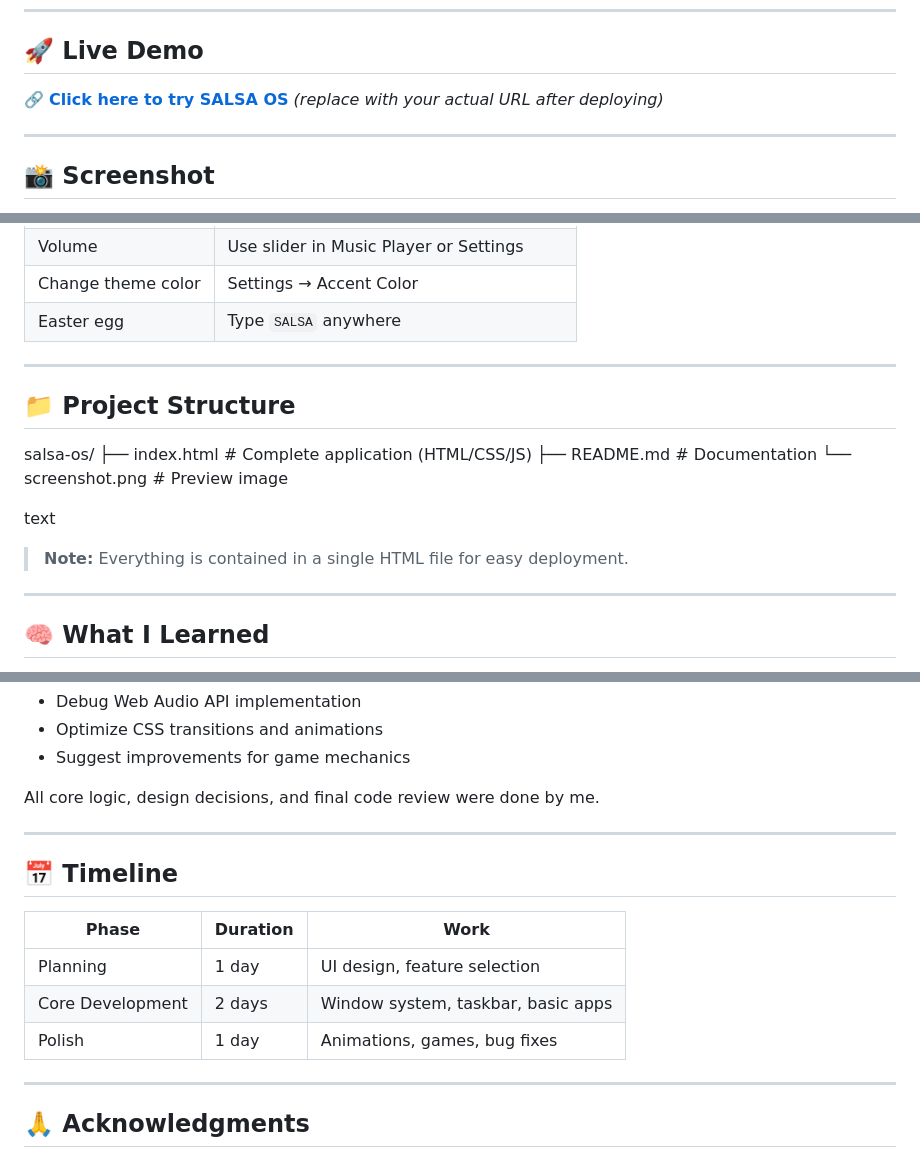
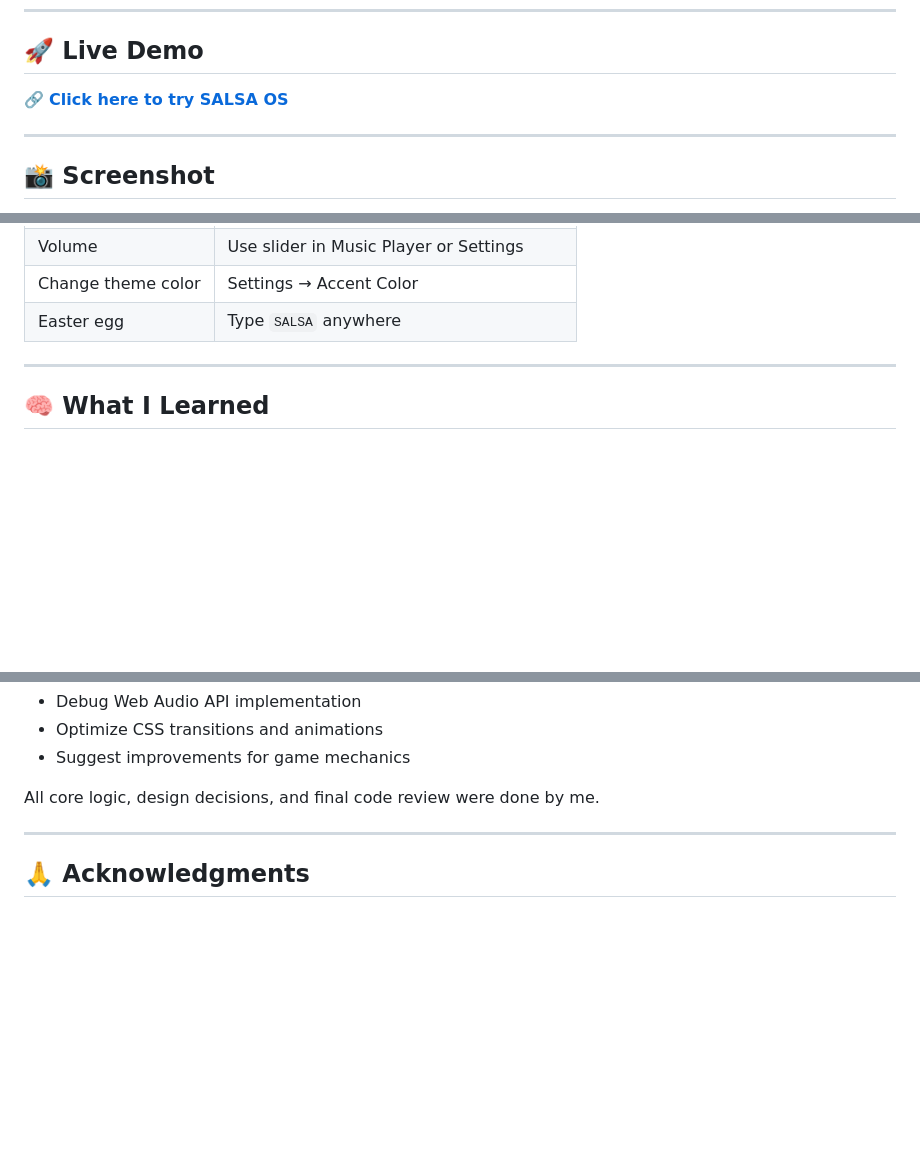
Before and after one commit to fawwaznasuha12-afk/salsaOS, a Markdown page: README.md, 3 parts joined by grey strips. Drawn GitHub-style; blank space fills up the shorter version.

Commit message:
Revise README with updated demo link and cleanup
Updated live demo link and removed project structure section.

```diff
--- a/README.md
+++ b/README.md
@@ -85,7 +85,7 @@ The name combines **"SALSA"** (dance rhythm) with **"OS"** (operating system), c
 
 ## 🚀 Live Demo
 
-🔗 **[Click here to try SALSA OS]([https://fawwaznasuha12-afk.github.io/salsaOS/])** *(replace with your actual URL after deploying)*
+🔗 **[Click here to try SALSA OS](https://fawwaznasuha12-afk.github.io/salsaOS/)**
 
 ---
 
@@ -112,18 +112,6 @@ The name combines **"SALSA"** (dance rhythm) with **"OS"** (operating system), c
 
 ---
 
-## 📁 Project Structure
-salsa-os/
-├── index.html # Complete application (HTML/CSS/JS)
-├── README.md # Documentation
-└── screenshot.png # Preview image
-
-text
-
-> **Note:** Everything is contained in a single HTML file for easy deployment.
-
----
-
 ## 🧠 What I Learned
 
 - Building a **Web Audio API** synthesizer from scratch
@@ -147,16 +135,6 @@ All core logic, design decisions, and final code review were done by me.
 
 ---
 
-## 📅 Timeline
-
-| Phase | Duration | Work |
-|-------|----------|------|
-| Planning | 1 day | UI design, feature selection |
-| Core Development | 2 days | Window system, taskbar, basic apps |
-| Polish | 1 day | Animations, games, bug fixes |
-
----
-
 ## 🙏 Acknowledgments
 
 - **[Hack Club](https://hackclub.com)** for organizing Stardance
```
Also changed, not shown: other parts of README.md (+2 -0 lines).
